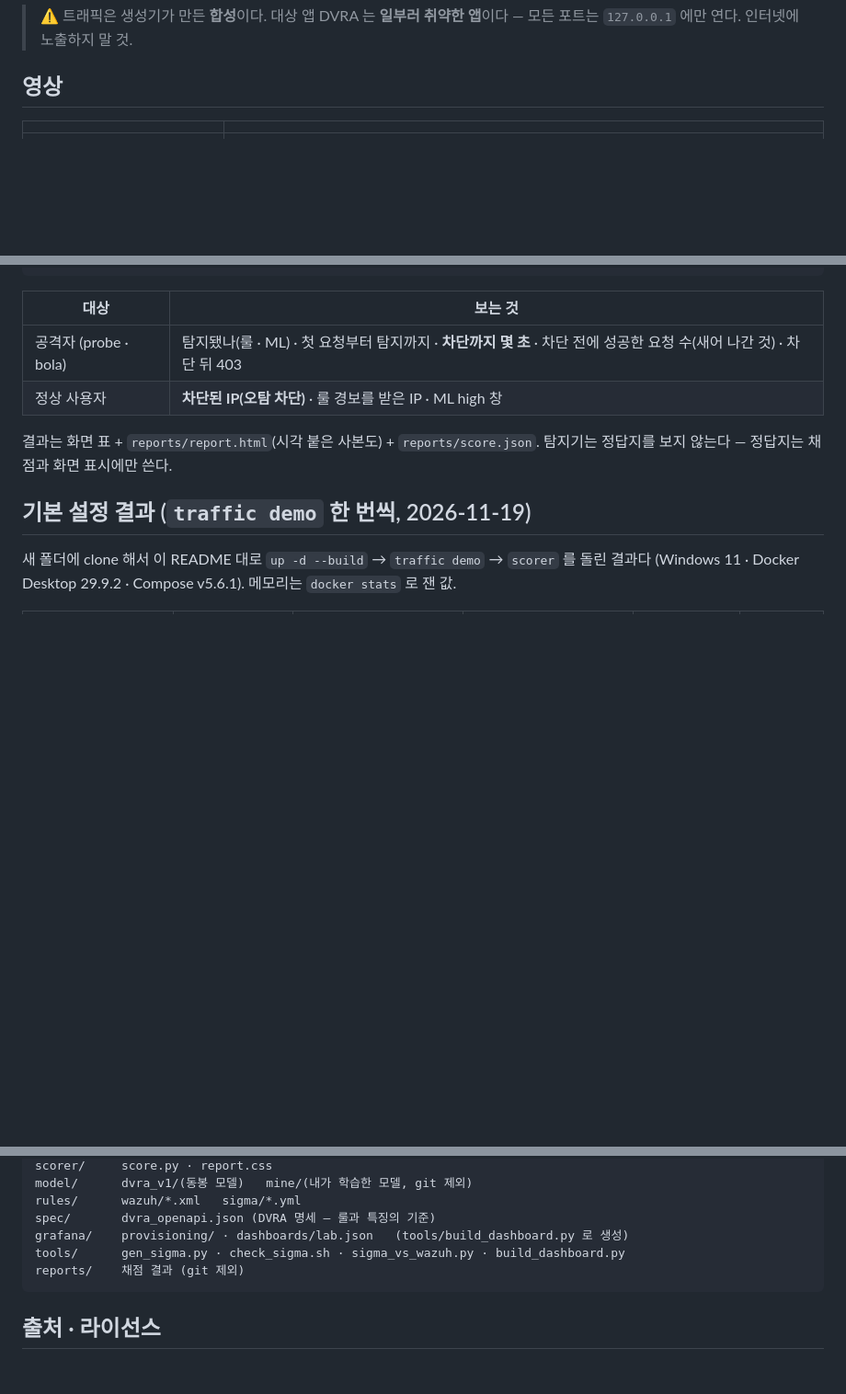
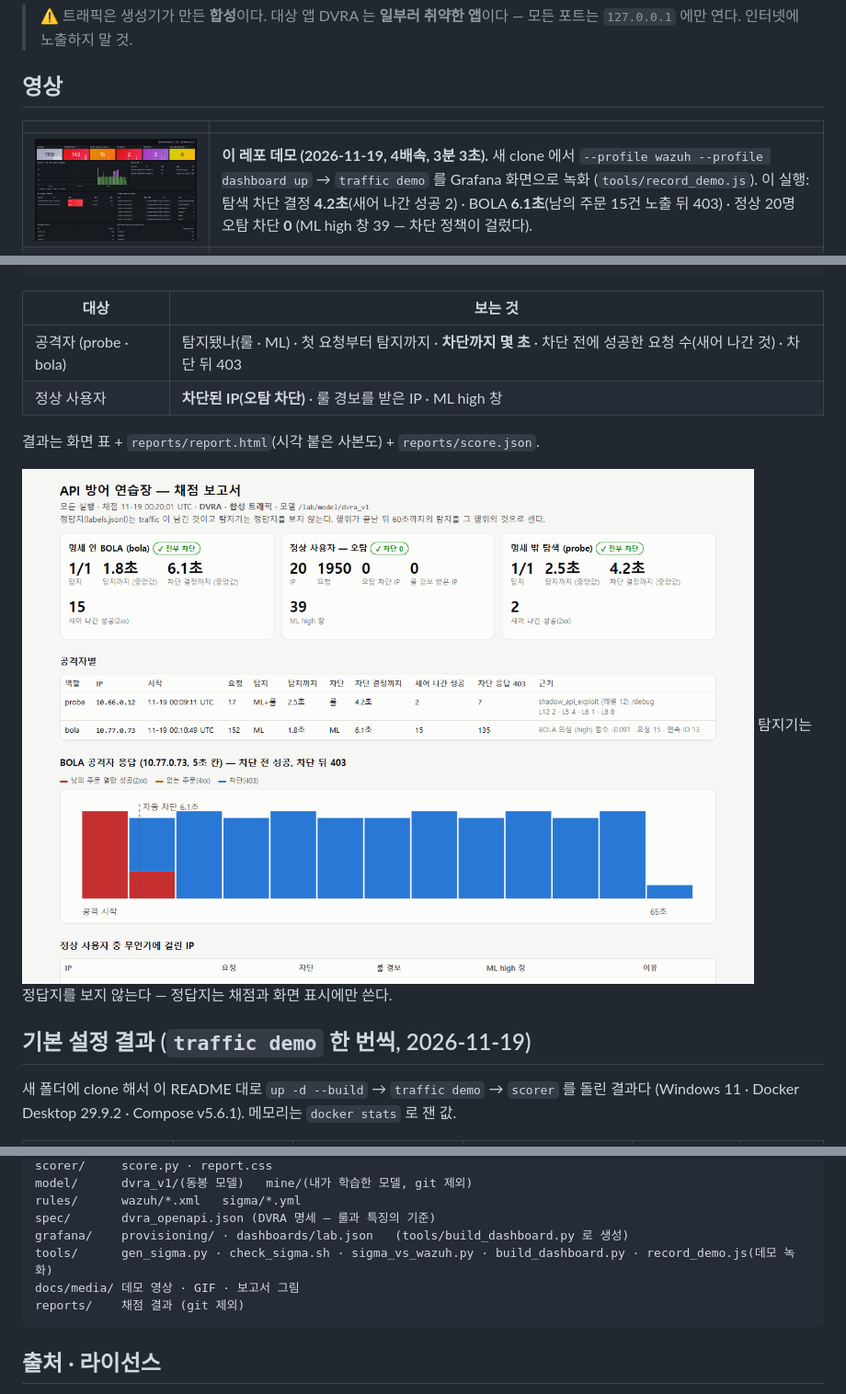
Before and after one commit to zeldaim/api-defense-lab, a Markdown page: README.md, 3 parts joined by grey strips. Shown at 92% size. Drawn GitHub-style; pictures changed too: docs/media/demo_poster.jpg (added), docs/media/score_report.png (added); blank space fills up the shorter version.

````diff
--- a/README.md
+++ b/README.md
@@ -15,6 +19,7 @@
 
 | | |
 |---|---|
+| [![이 레포 데모](docs/media/demo_poster.jpg)](docs/media/demo_2026-11-19_4x.mp4) | **이 레포 데모 (2026-11-19, 4배속, 3분 3초).** 새 clone 에서 `--profile wazuh --profile dashboard up` → `traffic demo` 를 Grafana 화면으로 녹화 (`tools/record_demo.js`). 이 실행: 탐색 차단 결정 **4.2초**(새어 나간 성공 2) · BOLA **6.1초**(남의 주문 15건 노출 뒤 403) · 정상 20명 오탐 차단 **0** (ML high 창 39 — 차단 정책이 걸렀다). |
 | [![프로토타입 시연](docs/media/prototype_demo_poster.jpg)](docs/media/prototype_demo_2026-11-19_4x.mp4) | **2026-11-19 프로토타입 시연 (4배속, 2분 33초) — 이 레포의 바탕.** 정상 20명 사이로 명세 밖 탐색 → 실시간 Wazuh L3 → **2.9초** 만에 자동 차단, 명세 안 BOLA → ML high → **8.2초** 만에 자동 차단, 정상 사용자 차단 0. 이 레포를 만들기 **전** 구성(호스트 스크립트 · Wazuh 항상 켬)으로 찍었다 — 채점기 · 코어/모듈 구조 · `/docs` 오탐 수정은 영상에 없다. 화면은 같은 Grafana 대시보드다. |
 
 ## 코어와 모듈
@@ -105,7 +110,10 @@ docker compose run --rm scorer --last 15          # 최근 15분에 시작한
 | 공격자 (probe · bola) | 탐지됐나(룰 · ML) · 첫 요청부터 탐지까지 · **차단까지 몇 초** · 차단 전에 성공한 요청 수(새어 나간 것) · 차단 뒤 403 |
 | 정상 사용자 | **차단된 IP(오탐 차단)** · 룰 경보를 받은 IP · ML high 창 |
 
-결과는 화면 표 + `reports/report.html`(시각 붙은 사본도) + `reports/score.json`. 탐지기는 정답지를 보지 않는다 — 정답지는 채점과 화면 표시에만 쓴다.
+결과는 화면 표 + `reports/report.html`(시각 붙은 사본도) + `reports/score.json`.
+
+![채점 보고서](docs/media/score_report.png)
+ 탐지기는 정답지를 보지 않는다 — 정답지는 채점과 화면 표시에만 쓴다.
 
 ## 기본 설정 결과 (`traffic demo` 한 번씩, 2026-11-19)
 
@@ -320,7 +328,8 @@ model/      dvra_v1/(동봉 모델)   mine/(내가 학습한 모델, git 제외)
 rules/      wazuh/*.xml   sigma/*.yml
 spec/       dvra_openapi.json (DVRA 명세 — 룰과 특징의 기준)
 grafana/    provisioning/ · dashboards/lab.json   (tools/build_dashboard.py 로 생성)
-tools/      gen_sigma.py · check_sigma.sh · sigma_vs_wazuh.py · build_dashboard.py
+tools/      gen_sigma.py · check_sigma.sh · sigma_vs_wazuh.py · build_dashboard.py · record_demo.js(데모 녹화)
+docs/media/ 데모 영상 · GIF · 보고서 그림
 reports/    채점 결과 (git 제외)
 ```
 
````
Also changed, not shown: other parts of README.md (+4 -0 lines), 3 other files.
